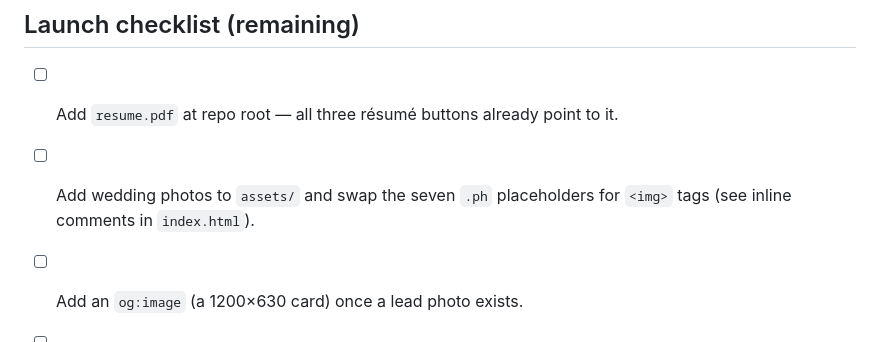
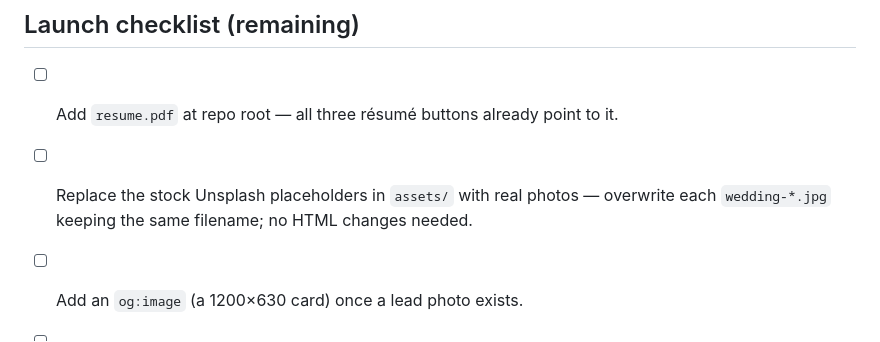
Before and after one commit to SamyakShakya/samyakshakya.github.io, a Markdown page: AGENTS.md, the part around the change. GitHub-like rendering.

Commit message:
Update launch checklist for stock photo placeholders
Co-Authored-By: Claude Fable 5 <noreply@anthropic.com>

```diff
--- a/AGENTS.md
+++ b/AGENTS.md
@@ -59,8 +59,9 @@ python3 -m http.server 8000   # then http://localhost:8000
 ## Launch checklist (remaining)
 
 - [ ] Add `resume.pdf` at repo root — all three résumé buttons already point to it.
-- [ ] Add wedding photos to `assets/` and swap the seven `.ph` placeholders for
-      `<img>` tags (see inline comments in `index.html`).
+- [ ] Replace the stock Unsplash placeholders in `assets/` with real photos —
+      overwrite each `wedding-*.jpg` keeping the same filename; no HTML changes
+      needed.
 - [ ] Add an `og:image` (a 1200×630 card) once a lead photo exists.
 - [ ] Verify `hello@shakyasamyak.com.np` actually receives mail before launch.
 - [ ] Optional: replace the mailto contact form with a real endpoint
```
